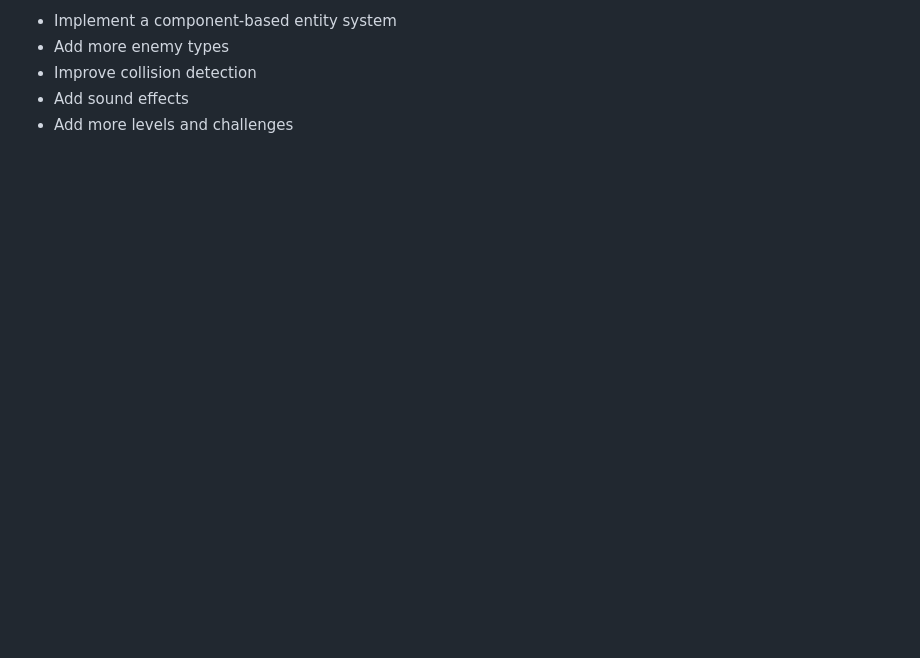
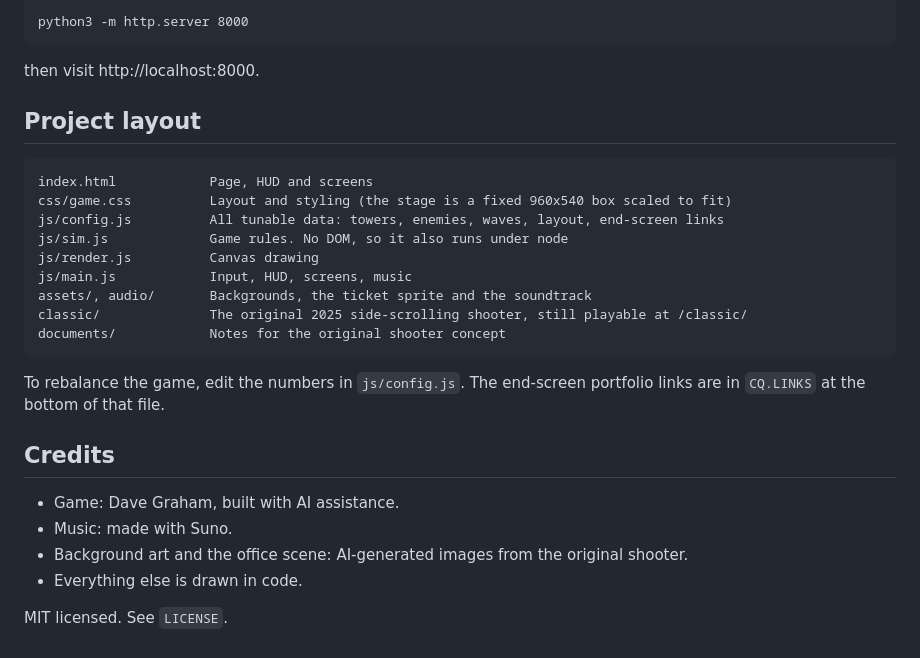
Before and after one commit to grizzdank/career-quest, a Markdown page: README.md, the part around one of its changes. Rendered like a GitHub page; blank space fills up the shorter version.

````diff
--- a/README.md
+++ b/README.md
@@ -51,6 +49,32 @@ The game has been refactored to use a modular architecture for better maintainab
 
-- Implement a component-based entity system
-- Add more enemy types
-- Improve collision detection
-- Add sound effects
-- Add more levels and challenges
+```
+python3 -m http.server 8000
+```
+
+then visit http://localhost:8000.
+
+## Project layout
+
+```
+index.html            Page, HUD and screens
+css/game.css          Layout and styling (the stage is a fixed 960x540 box scaled to fit)
+js/config.js          All tunable data: towers, enemies, waves, layout, end-screen links
+js/sim.js             Game rules. No DOM, so it also runs under node
+js/render.js          Canvas drawing
+js/main.js            Input, HUD, screens, music
+assets/, audio/       Backgrounds, the ticket sprite and the soundtrack
+classic/              The original 2025 side-scrolling shooter, still playable at /classic/
+documents/            Notes for the original shooter concept
+```
+
+To rebalance the game, edit the numbers in `js/config.js`. The end-screen portfolio links
+are in `CQ.LINKS` at the bottom of that file.
+
+## Credits
+
+- Game: Dave Graham, built with AI assistance.
+- Music: made with Suno.
+- Background art and the office scene: AI-generated images from the original shooter.
+- Everything else is drawn in code.
+
+MIT licensed. See `LICENSE`.
````
Also changed, not shown: other parts of README.md (+34 -36 lines), CLAUDE.md (+5 -3 lines), documents/screenshot.jpg (added), 4 other files.
